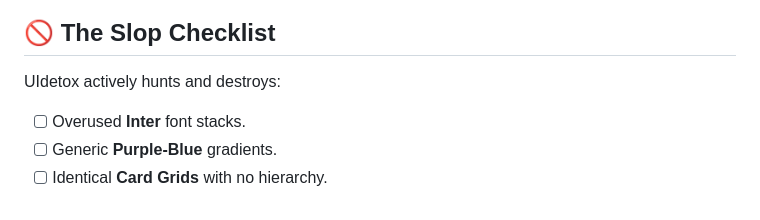
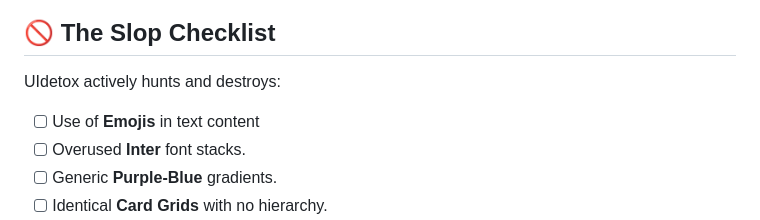
Before and after one commit to OJamals/UIdetox, a Markdown page: README.md, the part around the change. GitHub-like rendering.

Commit message:
Add checklist item to avoid emojis in content

```diff
--- a/README.md
+++ b/README.md
@@ -74,6 +74,7 @@ Control the "aesthetic DNA" of the output by adjusting these values in `uidetox
 
 ## 🚫 The Slop Checklist
 UIdetox actively hunts and destroys:
+- [ ] Use of **Emojis** in text content
 - [ ] Overused **Inter** font stacks.
 - [ ] Generic **Purple-Blue** gradients.
 - [ ] Identical **Card Grids** with no hierarchy.
```
